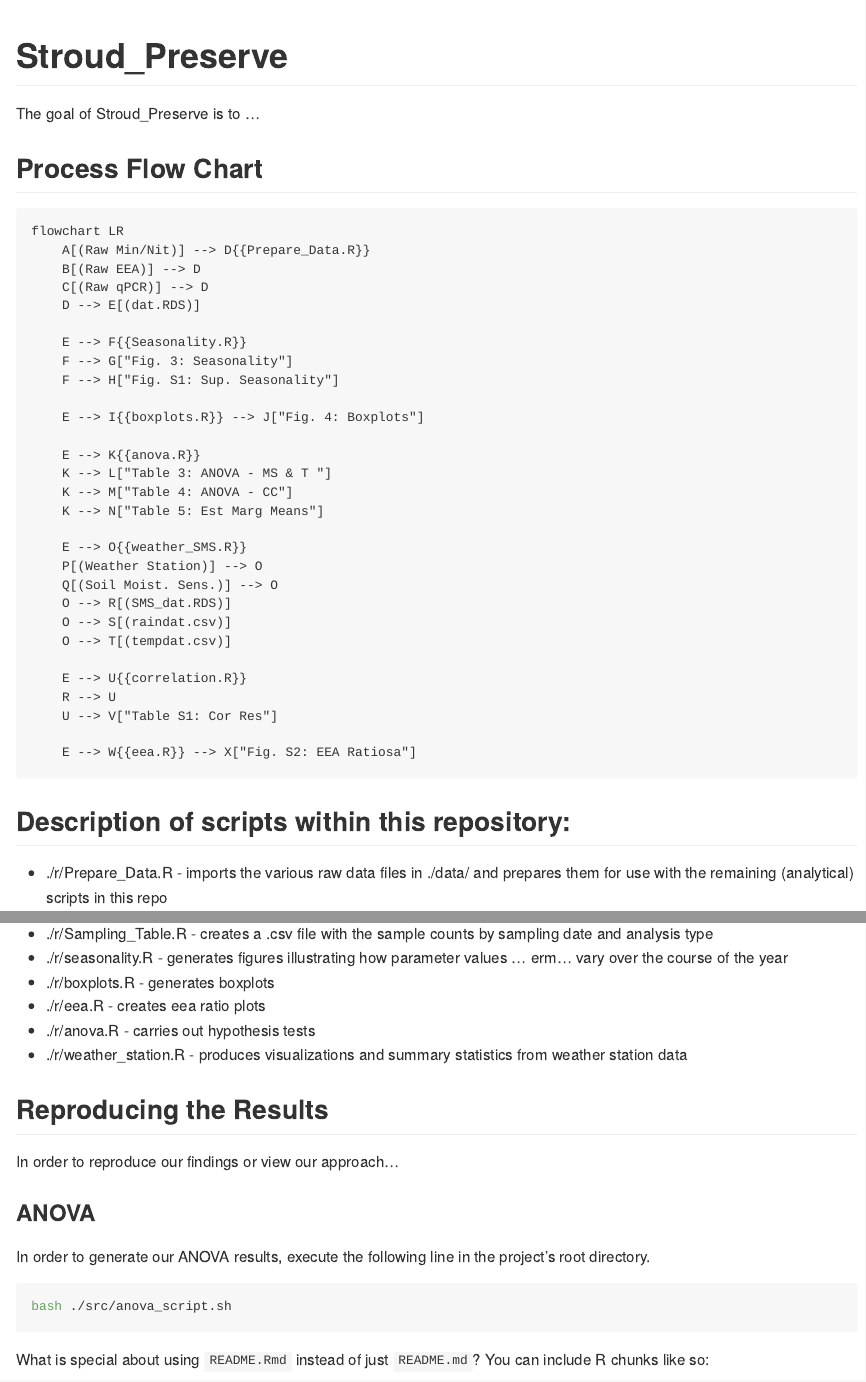
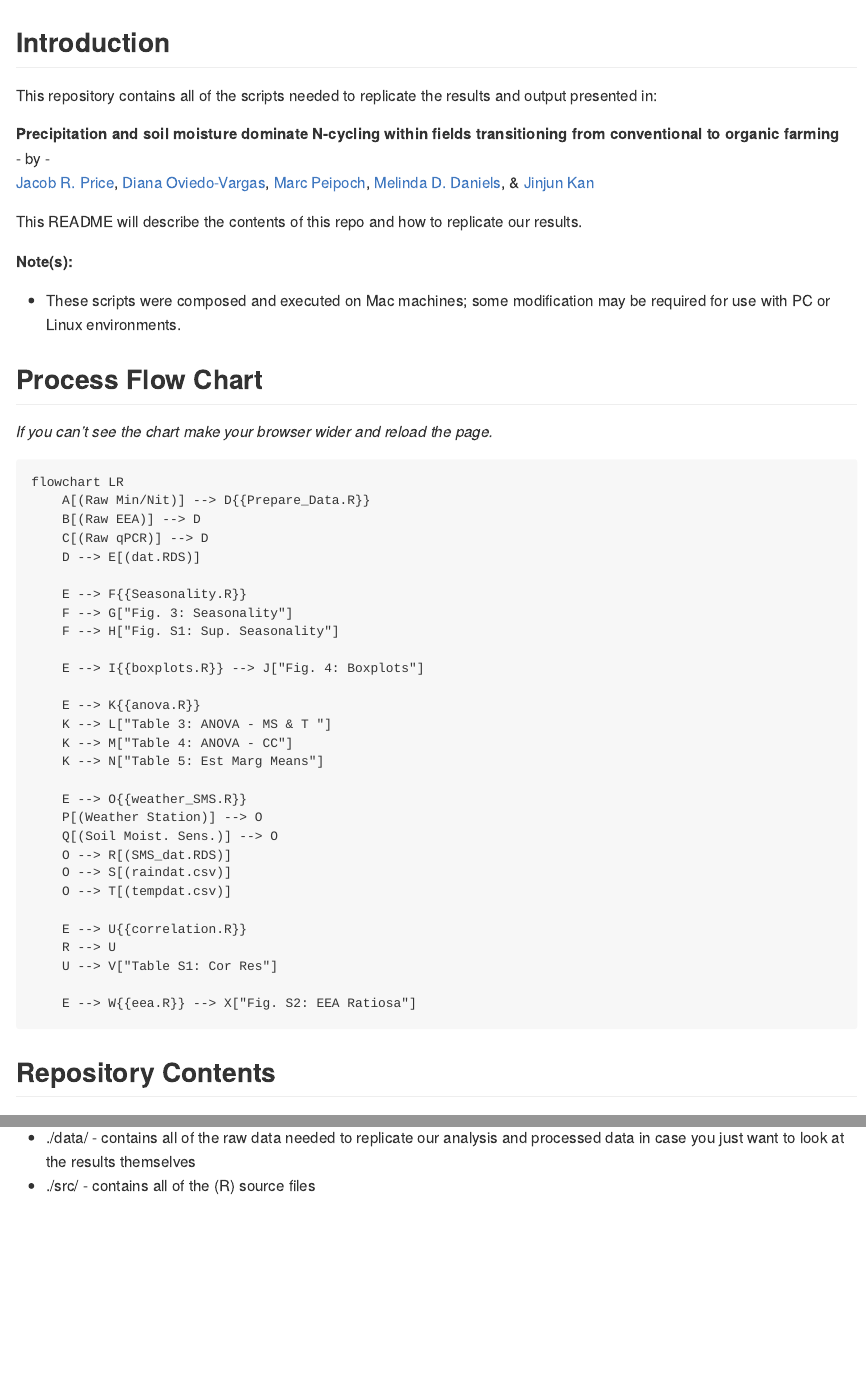
Before and after one commit to JacobRPrice/Stroud_Preserve, an R Markdown document (README.Rmd): the page in a window 1100 px wide, from its top, and a second part further down, joined at a grey line. The pictures show the output file README.md that the author committed with the source, drawn offline in the style of GitHub.

Commit message:
README: update

````diff
--- a/README.Rmd
+++ b/README.Rmd
@@ -11,14 +11,24 @@ knitr::opts_chunk$set(
 )
 ```
 
-# Stroud_Preserve
+## Introduction
 
-<!-- badges: start -->
-<!-- badges: end -->
+This repository contains all of the scripts needed to replicate the results and output presented in:
 
-The goal of Stroud_Preserve is to ...
+**Precipitation and soil moisture dominate N-cycling within fields transitioning from conventional to organic farming**
+- by -
+[Jacob R. Price](https://jacobrprice.github.io/), [Diana Oviedo-Vargas](https://stroudcenter.org/people/oviedo-vargas/), [Marc Peipoch](https://stroudcenter.org/people/peipoch/), [Melinda D. Daniels](https://stroudcenter.org/people/daniels/), & [Jinjun Kan](https://stroudcenter.org/people/kan/)
+
+This README will describe the contents of this repo and how to replicate our results.
+
+**Note(s):**
+
+* These scripts were composed and executed on Mac machines; some modification may be required for use with PC or Linux environments.
+
 
 ## Process Flow Chart
+*If you can't see the chart make your browser wider and reload the page.*
+
 <!-- Syntax: -->
 <!-- https://mermaid.js.org/syntax/flowchart.html -->
 <!-- live editor: -->
@@ -54,28 +64,4 @@ flowchart LR
 
     E --> W{{eea.R}} --> X["Fig. S2: EEA Ratiosa"]
 ```
-
-
-## Description of scripts within this repository:
- * ./r/Prepare_Data.R - imports the various raw data files in ./data/ and prepares them for use with the remaining (analytical) scripts in this repo
- * ./r/Sampling_Table.R - creates a .csv file with the sample counts by sampling date and analysis type
- * ./r/seasonality.R - generates figures illustrating how parameter values ... erm... vary over the course of the year
- * ./r/boxplots.R - generates boxplots
- * ./r/eea.R - creates eea ratio plots
- * ./r/anova.R - carries out hypothesis tests
- * ./r/weather_station.R - produces visualizations and summary statistics from weather station data
-
-## Reproducing the Results
-In order to reproduce our findings or view our approach...
-
-### ANOVA
-In order to generate our ANOVA results, execute the following line in the project's root directory.
-
-```{bash, eval = FALSE}
-bash ./src/anova_script.sh
-```
-
-
-
-
-What is special about using `README.Rmd` instead of just `README.md`? You can include R chunks like so:
+## Repository Contents
@@ -95,0 +70,2 @@ In that case, don't forget to commit and push the resulting figure files, so the
+* ./data/ - contains all of the raw data needed to replicate our analysis and processed data in case you just want to look at the results themselves
+* ./src/ - contains all of the (R) source files
````
Also changed, not shown: README.md, README.Rmd (16 more changed lines).
